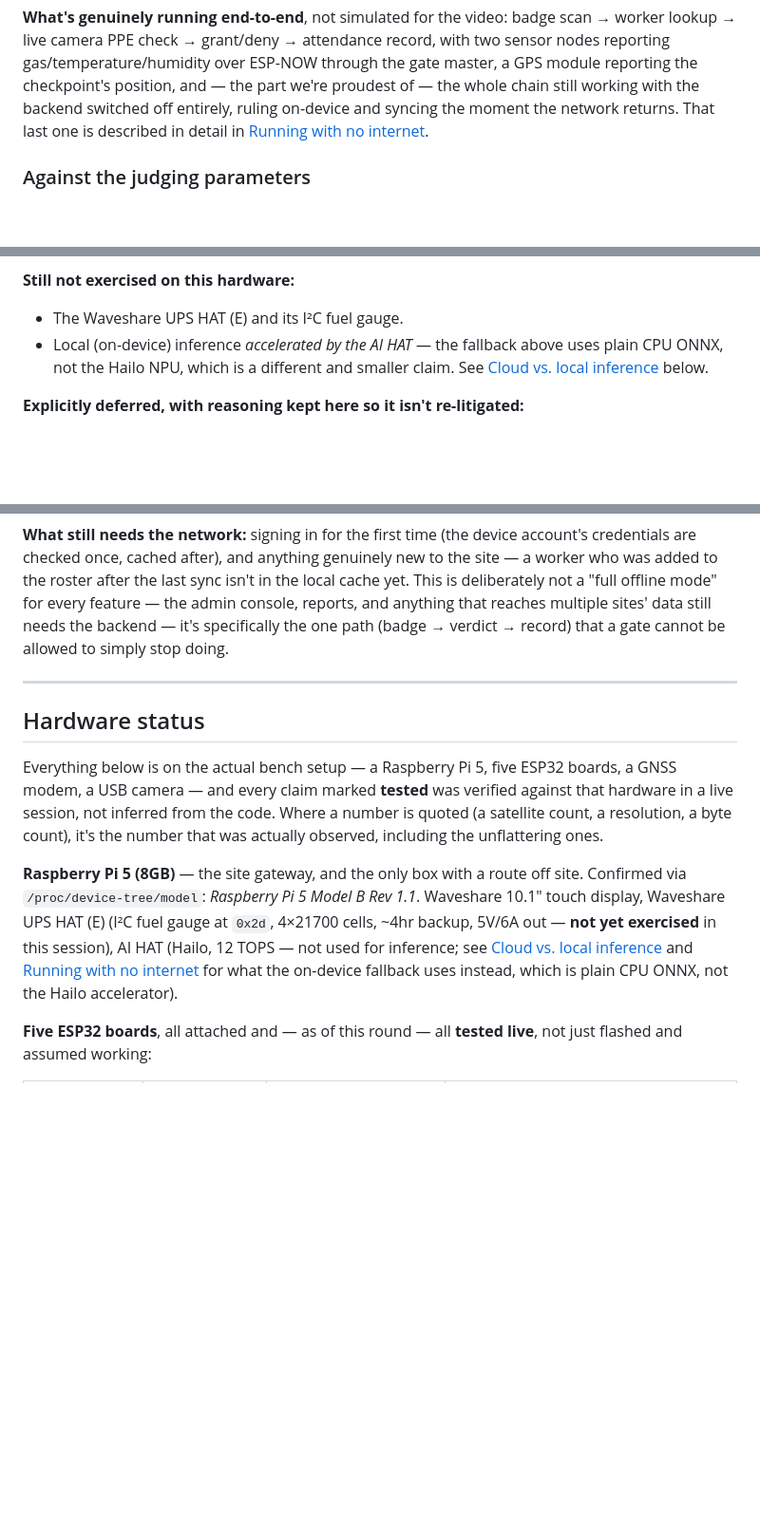
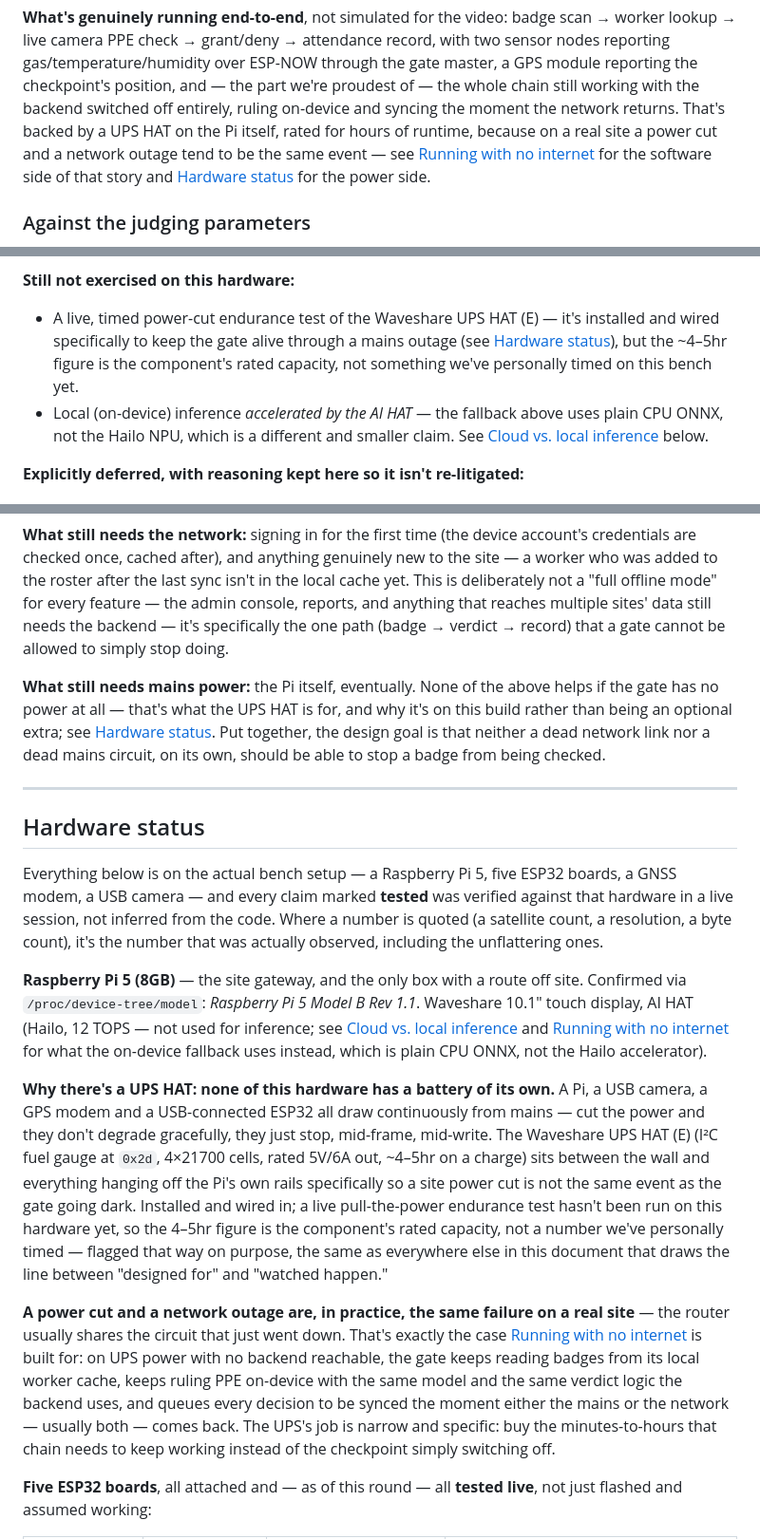
Before and after one commit to Bhavesh6/PPE-Detection, a Markdown page: README.md, 3 parts joined by grey strips. Shown at 95% size. Drawn GitHub-style; blank space fills up the shorter version.

Commit message:
Explain the UPS HAT's job: power loss and network loss are one failure
The UPS HAT was previously filed under "not yet exercised" with no
explanation of what it's for, next to a fully-built offline story
(local cache, on-device inference, retry queue) that never mentioned
power at all - as if a dead network and a dead mains circuit were
unrelated problems, when on a real site they're usually the same event:
the router shares the circuit that just went down.

Rewrites the hardware entry to say plainly why it's on this build:
none of the gate's electronics carry a battery of their own, so a power
cut doesn't degrade anything, it just stops it mid-frame, mid-write.
Cross-links Running with no internet and Hardware status so the two
halves of resilience - stays on, keeps deciding - read as one designed
system rather than two unrelated features.

Kept honest about test status specifically because the rest of this
document earns its credibility by being honest about it elsewhere: the
UPS is installed and wired, its ~4-5hr figure is the component's rated
capacity, and a live pull-the-power endurance test has not been run on
this bench yet. Said that way rather than folded into "it works."

Co-Authored-By: Claude Opus 5 <noreply@anthropic.com>

```diff
--- a/README.md
+++ b/README.md
@@ -83,8 +83,12 @@ attendance record, with two sensor nodes reporting gas/temperature/humidity
 over ESP-NOW through the gate master, a GPS module reporting the
 checkpoint's position, and — the part we're proudest of — the whole chain
 still working with the backend switched off entirely, ruling on-device and
-syncing the moment the network returns. That last one is described in
-detail in [Running with no internet](#running-with-no-internet).
+syncing the moment the network returns. That's backed by a UPS HAT on the
+Pi itself, rated for hours of runtime, because on a real site a power cut
+and a network outage tend to be the same event — see
+[Running with no internet](#running-with-no-internet) for the software
+side of that story and [Hardware status](#hardware-status) for the power
+side.
 
 ### Against the judging parameters
 
@@ -246,7 +250,11 @@ the source of truth.
 
 **Still not exercised on this hardware:**
 
-- The Waveshare UPS HAT (E) and its I²C fuel gauge.
+- A live, timed power-cut endurance test of the Waveshare UPS HAT (E) —
+  it's installed and wired specifically to keep the gate alive through a
+  mains outage (see [Hardware status](#hardware-status)), but the ~4–5hr
+  figure is the component's rated capacity, not something we've personally
+  timed on this bench yet.
 - Local (on-device) inference *accelerated by the AI HAT* — the fallback
   above uses plain CPU ONNX, not the Hailo NPU, which is a different and
   smaller claim. See
@@ -811,6 +819,13 @@ anything that reaches multiple sites' data still needs the backend — it's
 specifically the one path (badge → verdict → record) that a gate cannot
 be allowed to simply stop doing.
 
+**What still needs mains power:** the Pi itself, eventually. None of the
+above helps if the gate has no power at all — that's what the UPS HAT is
+for, and why it's on this build rather than being an optional extra; see
+[Hardware status](#hardware-status). Put together, the design goal is
+that neither a dead network link nor a dead mains circuit, on its own,
+should be able to stop a badge from being checked.
+
 ---
 
 ## Hardware status
@@ -824,13 +839,35 @@ including the unflattering ones.
 
 **Raspberry Pi 5 (8GB)** — the site gateway, and the only box with a route
 off site. Confirmed via `/proc/device-tree/model`: *Raspberry Pi 5 Model B
-Rev 1.1*. Waveshare 10.1" touch display, Waveshare UPS HAT (E) (I²C fuel
-gauge at `0x2d`, 4×21700 cells, ~4hr backup, 5V/6A out — **not yet
-exercised** in this session), AI HAT (Hailo, 12 TOPS — not used for
-inference; see [Cloud vs. local inference](#cloud-vs-local-inference)
+Rev 1.1*. Waveshare 10.1" touch display, AI HAT (Hailo, 12 TOPS — not used
+for inference; see [Cloud vs. local inference](#cloud-vs-local-inference)
 and [Running with no internet](#running-with-no-internet) for what the
 on-device fallback uses instead, which is plain CPU ONNX, not the Hailo
 accelerator).
+
+**Why there's a UPS HAT: none of this hardware has a battery of its own.**
+A Pi, a USB camera, a GPS modem and a USB-connected ESP32 all draw
+continuously from mains — cut the power and they don't degrade gracefully,
+they just stop, mid-frame, mid-write. The Waveshare UPS HAT (E) (I²C fuel
+gauge at `0x2d`, 4×21700 cells, rated 5V/6A out, ~4–5hr on a charge) sits
+between the wall and everything hanging off the Pi's own rails
+specifically so a site power cut is not the same event as the gate going
+dark. Installed and wired in; a live pull-the-power endurance test hasn't
+been run on this hardware yet, so the 4–5hr figure is the component's
+rated capacity, not a number we've personally timed — flagged that way on
+purpose, the same as everywhere else in this document that draws the line
+between "designed for" and "watched happen."
+
+**A power cut and a network outage are, in practice, the same failure on
+a real site** — the router usually shares the circuit that just went
+down. That's exactly the case [Running with no internet](#running-with-no-internet)
+is built for: on UPS power with no backend reachable, the gate keeps
+reading badges from its local worker cache, keeps ruling PPE on-device
+with the same model and the same verdict logic the backend uses, and
+queues every decision to be synced the moment either the mains or the
+network — usually both — comes back. The UPS's job is narrow and specific:
+buy the minutes-to-hours that chain needs to keep working instead of the
+checkpoint simply switching off.
 
 **Five ESP32 boards**, all attached and — as of this round — all
 **tested live**, not just flashed and assumed working:
```
Also changed, not shown: other parts of README.md (+4 -2 lines).
